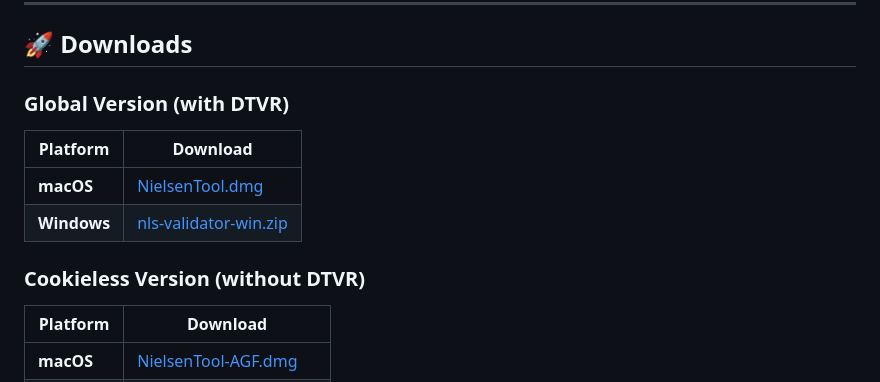
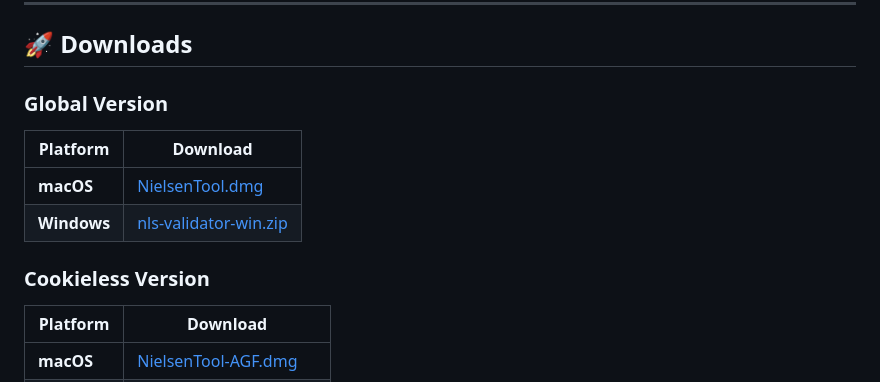
Before and after one commit to NielsenDigitalSDK/sdk-diagnostic-tool, a Markdown page: README.md, the part around the change. Rendered like a GitHub page.

```diff
--- a/README.md
+++ b/README.md
@@ -13,14 +13,14 @@ For more information, reach out to your Nielsen Technical Account Manager(TAM).
 
 ## 🚀 Downloads
 
-### Global Version (with DTVR)
+### Global Version
 
 | Platform | Download |
 | --- | --- |
 | **macOS** | [NielsenTool.dmg](https://github.com/NielsenDigitalSDK/sdk-diagnostic-tool/releases/latest/download/NielsenTool.dmg) |
 | **Windows** | [nls-validator-win.zip](https://github.com/NielsenDigitalSDK/sdk-diagnostic-tool/releases/latest/download/nls-validator-win.zip) |
 
-### Cookieless Version (without DTVR)
+### Cookieless Version
 
 | Platform | Download |
 | --- | --- |
```
